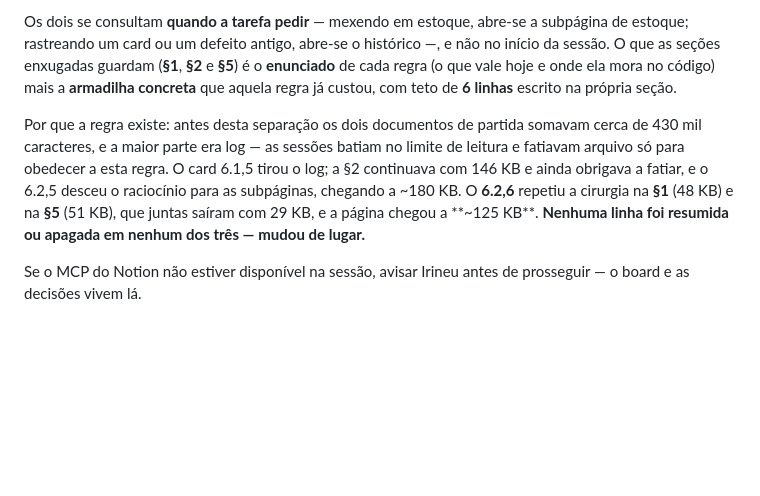
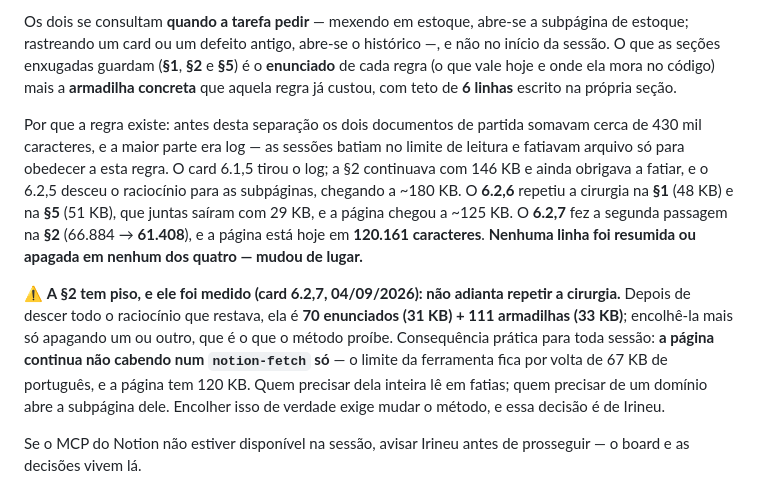
Before and after one commit to irineus/gestao-im360, a Markdown page: CLAUDE.md, the part around the change. Rendered like a GitHub page; blank space fills up the shorter version.

```diff
--- a/CLAUDE.md
+++ b/CLAUDE.md
@@ -17,7 +17,9 @@ Sistema web/mobile que substitui a planilha "Gestão Interativo" na gestão de a
 
 Os dois se consultam **quando a tarefa pedir** — mexendo em estoque, abre-se a subpágina de estoque; rastreando um card ou um defeito antigo, abre-se o histórico —, e não no início da sessão. O que as seções enxugadas guardam (**§1**, **§2** e **§5**) é o **enunciado** de cada regra (o que vale hoje e onde ela mora no código) mais a **armadilha concreta** que aquela regra já custou, com teto de **6 linhas** escrito na própria seção.
 
-Por que a regra existe: antes desta separação os dois documentos de partida somavam cerca de 430 mil caracteres, e a maior parte era log — as sessões batiam no limite de leitura e fatiavam arquivo só para obedecer a esta regra. O card 6.1,5 tirou o log; a §2 continuava com 146 KB e ainda obrigava a fatiar, e o 6.2,5 desceu o raciocínio para as subpáginas, chegando a ~180 KB. O **6.2,6** repetiu a cirurgia na **§1** (48 KB) e na **§5** (51 KB), que juntas saíram com 29 KB, e a página chegou a **~125 KB**. **Nenhuma linha foi resumida ou apagada em nenhum dos três — mudou de lugar.**
+Por que a regra existe: antes desta separação os dois documentos de partida somavam cerca de 430 mil caracteres, e a maior parte era log — as sessões batiam no limite de leitura e fatiavam arquivo só para obedecer a esta regra. O card 6.1,5 tirou o log; a §2 continuava com 146 KB e ainda obrigava a fatiar, e o 6.2,5 desceu o raciocínio para as subpáginas, chegando a ~180 KB. O **6.2,6** repetiu a cirurgia na **§1** (48 KB) e na **§5** (51 KB), que juntas saíram com 29 KB, e a página chegou a ~125 KB. O **6.2,7** fez a segunda passagem na **§2** (66.884 → **61.408**), e a página está hoje em **120.161 caracteres**. **Nenhuma linha foi resumida ou apagada em nenhum dos quatro — mudou de lugar.**
+
+⚠️ **A §2 tem piso, e ele foi medido (card 6.2,7, 04/09/2026): não adianta repetir a cirurgia.** Depois de descer todo o raciocínio que restava, ela é **70 enunciados (31 KB) + 111 armadilhas (33 KB)**; encolhê-la mais só apagando um ou outro, que é o que o método proíbe. Consequência prática para toda sessão: **a página continua não cabendo num `notion-fetch` só** — o limite da ferramenta fica por volta de 67 KB de português, e a página tem 120 KB. Quem precisar dela inteira lê em fatias; quem precisar de um domínio abre a subpágina dele. Encolher isso de verdade exige mudar o método, e essa decisão é de Irineu.
 
 Se o MCP do Notion não estiver disponível na sessão, avisar Irineu antes de prosseguir — o board e as decisões vivem lá.
 
```
Also changed, not shown: docs/README-continuidade.md (+5 -1 lines).
